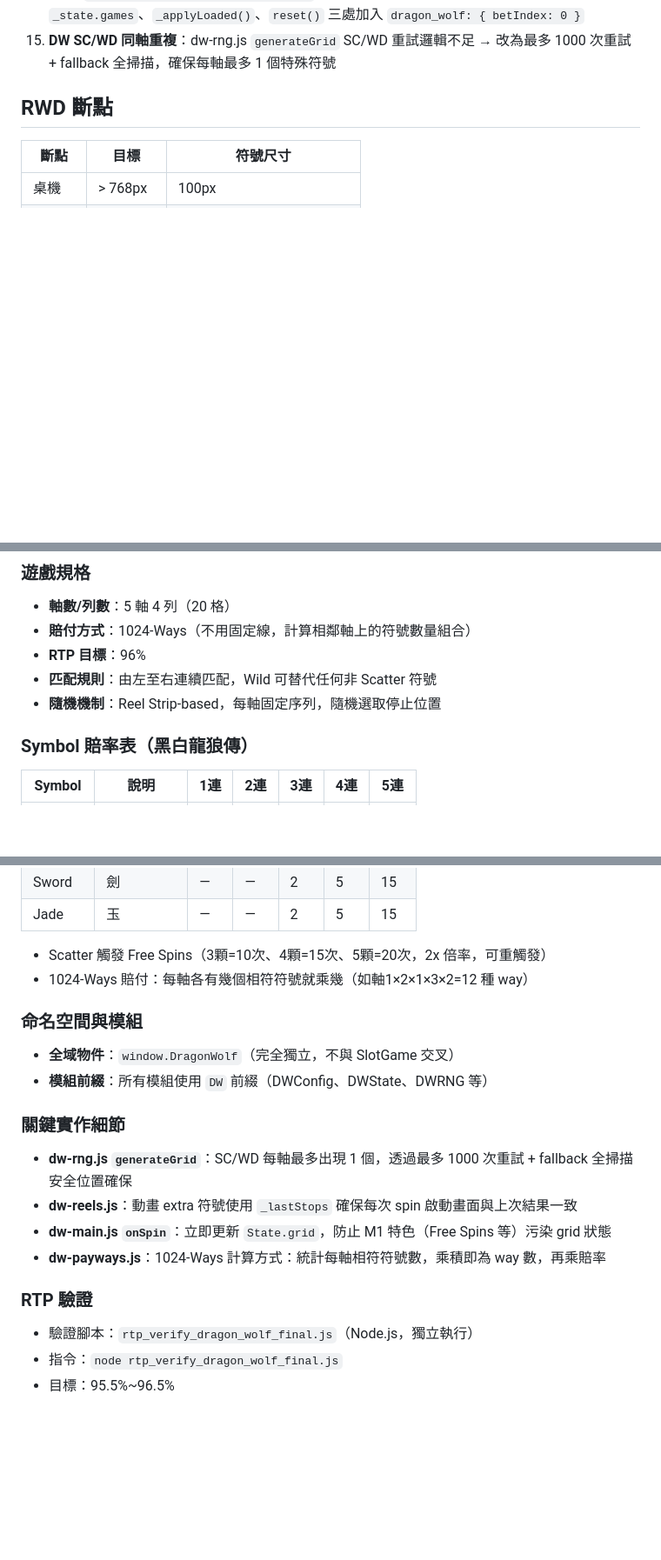
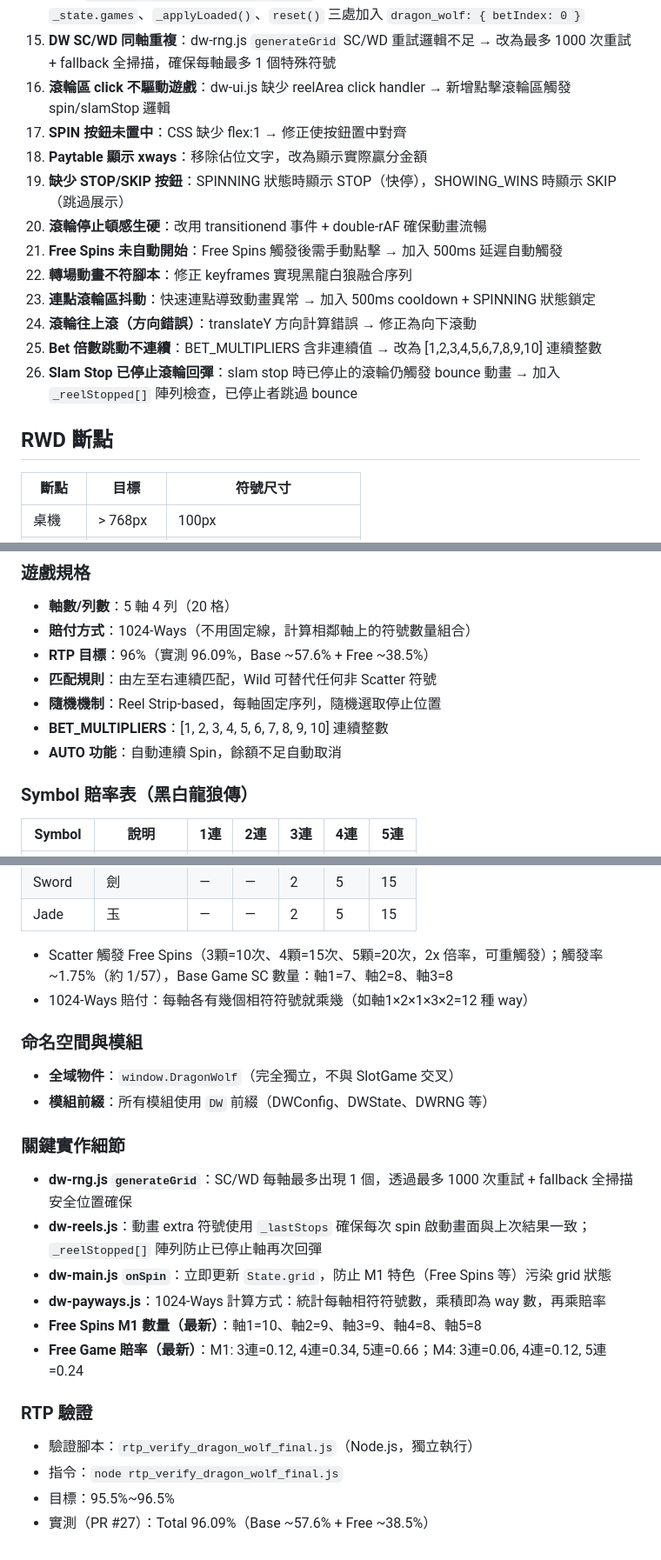
Before and after one commit to jackal1982/slot-game, a Markdown page: CLAUDE.md, 3 parts joined by grey strips. Shown at 87% size. Rendered like a GitHub page; blank space fills up the shorter version.

Commit message:
docs: 更新 CLAUDE.md 記錄 PR #25、#26、#27 的修改
- PR 歷史摘要新增 PR #25（DW UI/UX 修復）、PR #26（遊戲體驗改善）、PR #27（Free Game 觸發率 + Slam Stop 修復）
- 已修復 Bug 清單新增第 16~26 項（DW 相關 Bug）
- 黑白龍狼傳規格更新：RTP 96.09%、BET_MULTIPLIERS、AUTO 功能、SC 觸發率、Free Spins M1/賠率數據

Co-Authored-By: Claude Sonnet 4.6 <noreply@anthropic.com>

```diff
--- a/CLAUDE.md
+++ b/CLAUDE.md
@@ -150,6 +150,17 @@ rtp-verify.js       # Fortune Slots RTP 驗證腳本（Node.js，Monte Carlo 500
 13. **大廳 SOUND/MUSIC 按鈕無效（PR #24）**：main.js `cleanup()` 呼叫 `Audio.stopBGM()` 但實際方法名為 `Audio.bgmStop()`，從遊戲返回大廳時 BGM 殘留，導致大廳切換按鈕失效 → 修正方法名；lobby.js MUSIC OFF 時同步呼叫 `bgmStop()`
 14. **黑白龍狼傳 PLAY NOW 無反應（PR #24）**：platform.js 預設 `_state.games` 缺少 `dragon_wolf` key，`Platform.startGame('dragon_wolf')` 回傳 false，launchGame 提前返回 → 在 `_state.games`、`_applyLoaded()`、`reset()` 三處加入 `dragon_wolf: { betIndex: 0 }`
 15. **DW SC/WD 同軸重複**：dw-rng.js `generateGrid` SC/WD 重試邏輯不足 → 改為最多 1000 次重試 + fallback 全掃描，確保每軸最多 1 個特殊符號
+16. **滾輪區 click 不驅動遊戲**：dw-ui.js 缺少 reelArea click handler → 新增點擊滾輪區觸發 spin/slamStop 邏輯
+17. **SPIN 按鈕未置中**：CSS 缺少 flex:1 → 修正使按鈕置中對齊
+18. **Paytable 顯示 xways**：移除佔位文字，改為顯示實際贏分金額
+19. **缺少 STOP/SKIP 按鈕**：SPINNING 狀態時顯示 STOP（快停），SHOWING_WINS 時顯示 SKIP（跳過展示）
+20. **滾輪停止頓感生硬**：改用 transitionend 事件 + double-rAF 確保動畫流暢
+21. **Free Spins 未自動開始**：Free Spins 觸發後需手動點擊 → 加入 500ms 延遲自動觸發
+22. **轉場動畫不符腳本**：修正 keyframes 實現黑龍白狼融合序列
+23. **連點滾輪區抖動**：快速連點導致動畫異常 → 加入 500ms cooldown + SPINNING 狀態鎖定
+24. **滾輪往上滾（方向錯誤）**：translateY 方向計算錯誤 → 修正為向下滾動
+25. **Bet 倍數跳動不連續**：BET_MULTIPLIERS 含非連續值 → 改為 [1,2,3,4,5,6,7,8,9,10] 連續整數
+26. **Slam Stop 已停止滾輪回彈**：slam stop 時已停止的滾輪仍觸發 bounce 動畫 → 加入 `_reelStopped[]` 陣列檢查，已停止者跳過 bounce
 
 ## RWD 斷點
 | 斷點 | 目標 | 符號尺寸 |
@@ -212,9 +226,11 @@ rtp-verify.js       # Fortune Slots RTP 驗證腳本（Node.js，Monte Carlo 500
 ### 遊戲規格
 - **軸數/列數**：5 軸 4 列（20 格）
 - **賠付方式**：1024-Ways（不用固定線，計算相鄰軸上的符號數量組合）
-- **RTP 目標**：96%
+- **RTP 目標**：96%（實測 96.09%，Base ~57.6% + Free ~38.5%）
 - **匹配規則**：由左至右連續匹配，Wild 可替代任何非 Scatter 符號
 - **隨機機制**：Reel Strip-based，每軸固定序列，隨機選取停止位置
+- **BET_MULTIPLIERS**：[1, 2, 3, 4, 5, 6, 7, 8, 9, 10] 連續整數
+- **AUTO 功能**：自動連續 Spin，餘額不足自動取消
 
 ### Symbol 賠率表（黑白龍狼傳）
 | Symbol  | 說明 | 1連 | 2連 | 3連 | 4連 | 5連 |
@@ -231,7 +247,7 @@ rtp-verify.js       # Fortune Slots RTP 驗證腳本（Node.js，Monte Carlo 500
 | Sword   | 劍   | —   | —   | 2   | 5   | 15  |
 | Jade    | 玉   | —   | —   | 2   | 5   | 15  |
 
-- Scatter 觸發 Free Spins（3顆=10次、4顆=15次、5顆=20次，2x 倍率，可重觸發）
+- Scatter 觸發 Free Spins（3顆=10次、4顆=15次、5顆=20次，2x 倍率，可重觸發）；觸發率 ~1.75%（約 1/57），Base Game SC 數量：軸1=7、軸2=8、軸3=8
 - 1024-Ways 賠付：每軸各有幾個相符符號就乘幾（如軸1×2×1×3×2=12 種 way）
 
 ### 命名空間與模組
@@ -240,11 +256,14 @@ rtp-verify.js       # Fortune Slots RTP 驗證腳本（Node.js，Monte Carlo 500
 
 ### 關鍵實作細節
 - **dw-rng.js `generateGrid`**：SC/WD 每軸最多出現 1 個，透過最多 1000 次重試 + fallback 全掃描安全位置確保
-- **dw-reels.js**：動畫 extra 符號使用 `_lastStops` 確保每次 spin 啟動畫面與上次結果一致
+- **dw-reels.js**：動畫 extra 符號使用 `_lastStops` 確保每次 spin 啟動畫面與上次結果一致；`_reelStopped[]` 陣列防止已停止軸再次回彈
 - **dw-main.js `onSpin`**：立即更新 `State.grid`，防止 M1 特色（Free Spins 等）污染 grid 狀態
 - **dw-payways.js**：1024-Ways 計算方式：統計每軸相符符號數，乘積即為 way 數，再乘賠率
+- **Free Spins M1 數量（最新）**：軸1=10、軸2=9、軸3=9、軸4=8、軸5=8
+- **Free Game 賠率（最新）**：M1: 3連=0.12, 4連=0.34, 5連=0.66；M4: 3連=0.06, 4連=0.12, 5連=0.24
 
 ### RTP 驗證
 - 驗證腳本：`rtp_verify_dragon_wolf_final.js`（Node.js，獨立執行）
 - 指令：`node rtp_verify_dragon_wolf_final.js`
 - 目標：95.5%~96.5%
+- 實測（PR #27）：Total 96.09%（Base ~57.6% + Free ~38.5%）
```
Also changed, not shown: other parts of CLAUDE.md (+3 -0 lines).
